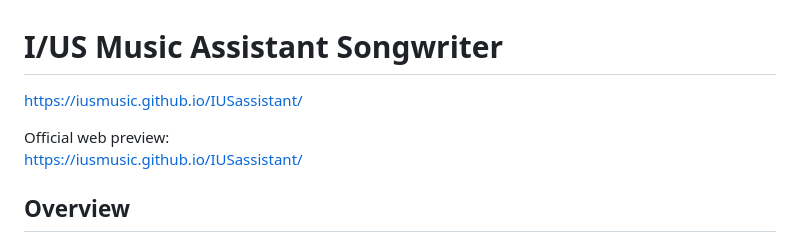
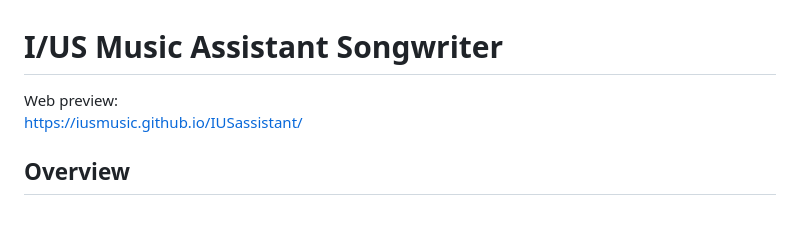
Before and after one commit to IUSmusic/IUSassistant, a Markdown page: README.md, the part around the change. Rendered like a GitHub page; blank space fills up the shorter version.

```diff
--- a/README.md
+++ b/README.md
@@ -1,8 +1,6 @@
 # I/US Music Assistant Songwriter
 
-https://iusmusic.github.io/IUSassistant/
-
-Official web preview:
+Web preview:
 https://iusmusic.github.io/IUSassistant/
 
 ## Overview
```
